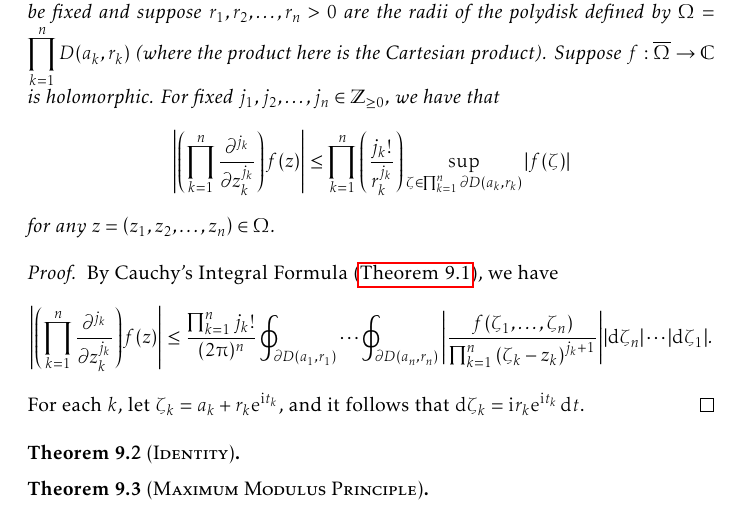
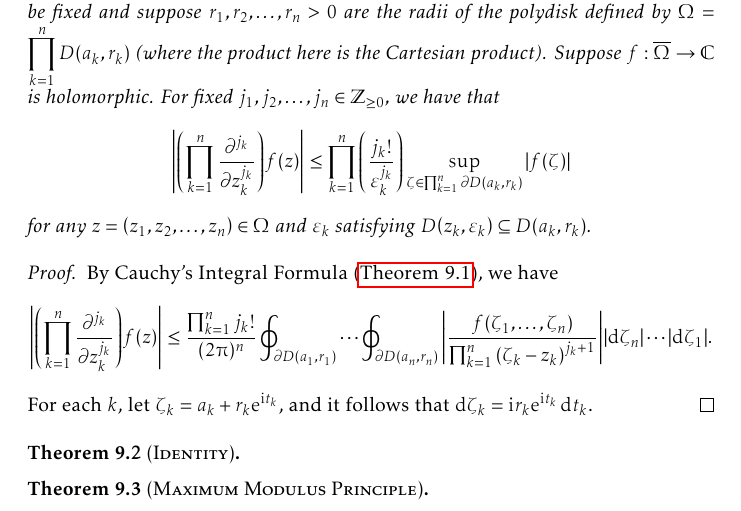
Before and after one commit to slipperking/complex-analysis-latex, a LaTeX document (main.tex): part of page 165 of 174, cut so that both start at the same text. Compiled offline with pdfLaTeX.

Commit message:
overleaf_to_git (Sat Aug 30 18:35:10 2025 -0700): update main.tex from r20892 to r20894

```diff
--- a/main.tex
+++ b/main.tex
@@ -3687,11 +3687,11 @@ Subsequently, we have for Cartesian products,
 By the boundedness assumption for \(f\), we have:
 \begin{corollary}[Cauchy's Estimate on Polydisks]
     Let \(a=\qty(a_1,a_2,\ldots,a_n)\in\mathbb{C}^n\) be fixed and suppose \(r_1, r_2,\ldots, r_n>0\) are the radii of the polydisk defined by \(\Omega=\prod_{k=1}^n D\qty(a_k, r_k)\) (where the product here is the Cartesian product).
-    Suppose \(f:\overline{\Omega}\to\mathbb{C}\) is holomorphic. For fixed \(j_1, j_2,\ldots, j_n\in\mathbb{Z}_{\geq 0}\), we have that \[\abs{\qty(\prod_{k=1}^n \frac{\partial^{j_k}}{\partial z_k^{j_k}})f(z)}\leq\prod_{k=1}^n\qty(\frac{j_k!}{r_k^{j_k}})\sup_{\zeta\in\prod_{k=1}^n \partial D\qty(a_k,r_k)}\abs{f(\zeta)}\] for any \(z=\qty(z_1,z_2,\ldots, z_n)\in\Omega\).
+    Suppose \(f:\overline{\Omega}\to\mathbb{C}\) is holomorphic. For fixed \(j_1, j_2,\ldots, j_n\in\mathbb{Z}_{\geq 0}\), we have that \[\abs{\qty(\prod_{k=1}^n \frac{\partial^{j_k}}{\partial z_k^{j_k}})f(z)}\leq\prod_{k=1}^n\qty(\frac{j_k!}{\varepsilon_k^{j_k}})\sup_{\zeta\in\prod_{k=1}^n \partial D\qty(a_k,r_k)}\abs{f(\zeta)}\] for any \(z=\qty(z_1,z_2,\ldots, z_n)\in\Omega\) and \(\varepsilon_k\) satisfying \(D\qty(z_k,\varepsilon_k)\subseteq D(a_k,r_k)\).
 \end{corollary}
 \begin{proof}
     By Cauchy's Integral Formula (\autoref{thm:cauchyintegralformulapolydisks}), we have \[\abs{\qty(\prod_{k=1}^n \frac{\partial^{j_k}}{\partial z_k^{j_k}})f(z)}\leq\frac{\prod_{k=1}^n j_k!}{(2\piup)^n}\oint_{\partial D\qty(a_1,r_1)}\cdots\oint_{\partial D\qty(a_n,r_n)}\abs{\frac{f(\zeta_1,\ldots,\zeta_n)}{\prod_{k=1}^n\qty(\zeta_k-z_k)^{j_k+1}}}\abs{\dd{\zeta_n}}\cdots\abs{\dd{\zeta_1}}.\]
-    For each \(k\), let \(\zeta_k=a_k+r_k\ee^{\ii t_k}\), and it follows that \(\dd{\zeta_k}=\ii r_k\ee^{\ii t_k}\ddt\).
+    For each \(k\), let \(\zeta_k=a_k+r_k\ee^{\ii t_k}\), and it follows that \(\dd{\zeta_k}=\ii r_k\ee^{\ii t_k}\dd{t_k}\).
 \end{proof}
 \begin{theorem}[\textsc{Identity}]
 
```
